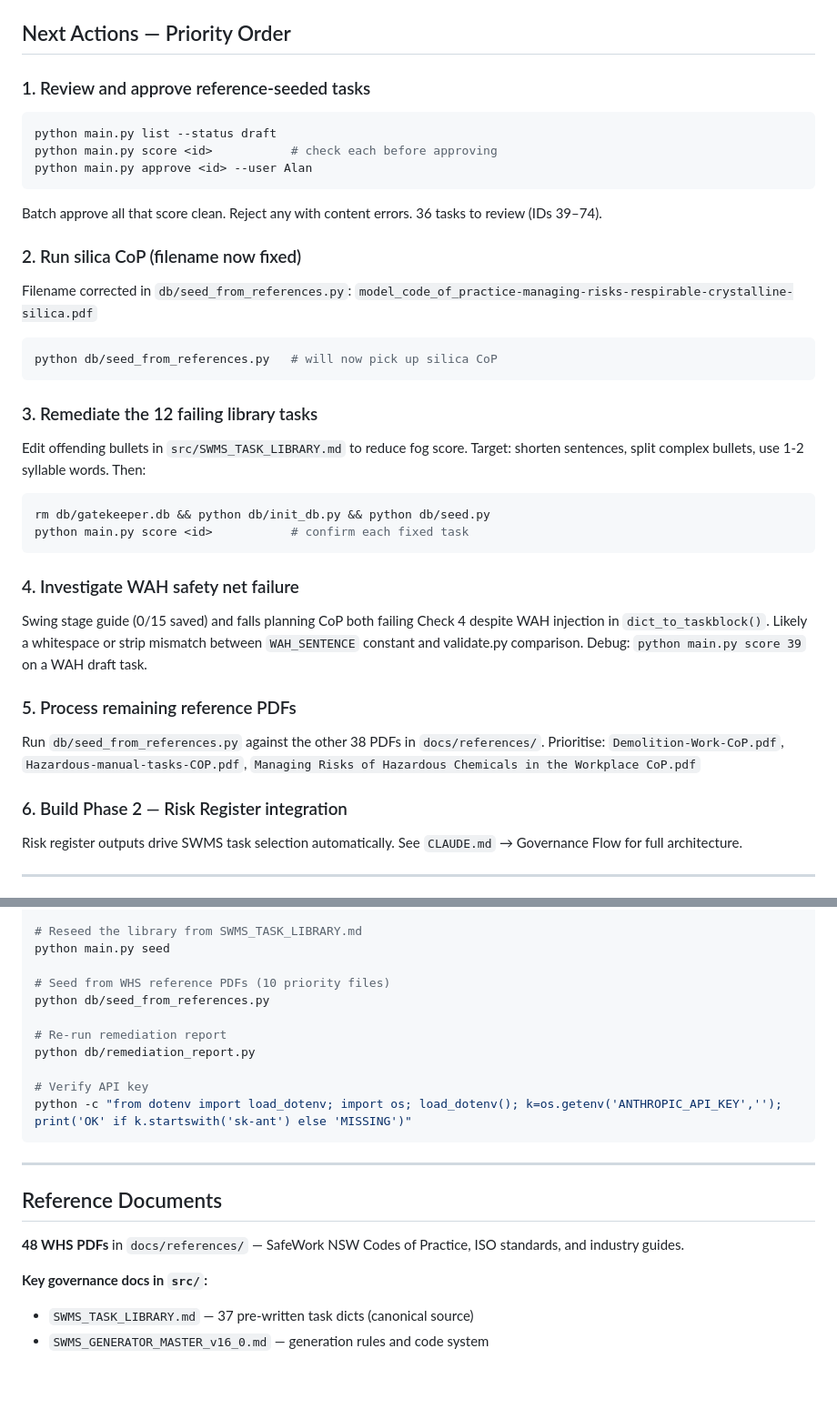
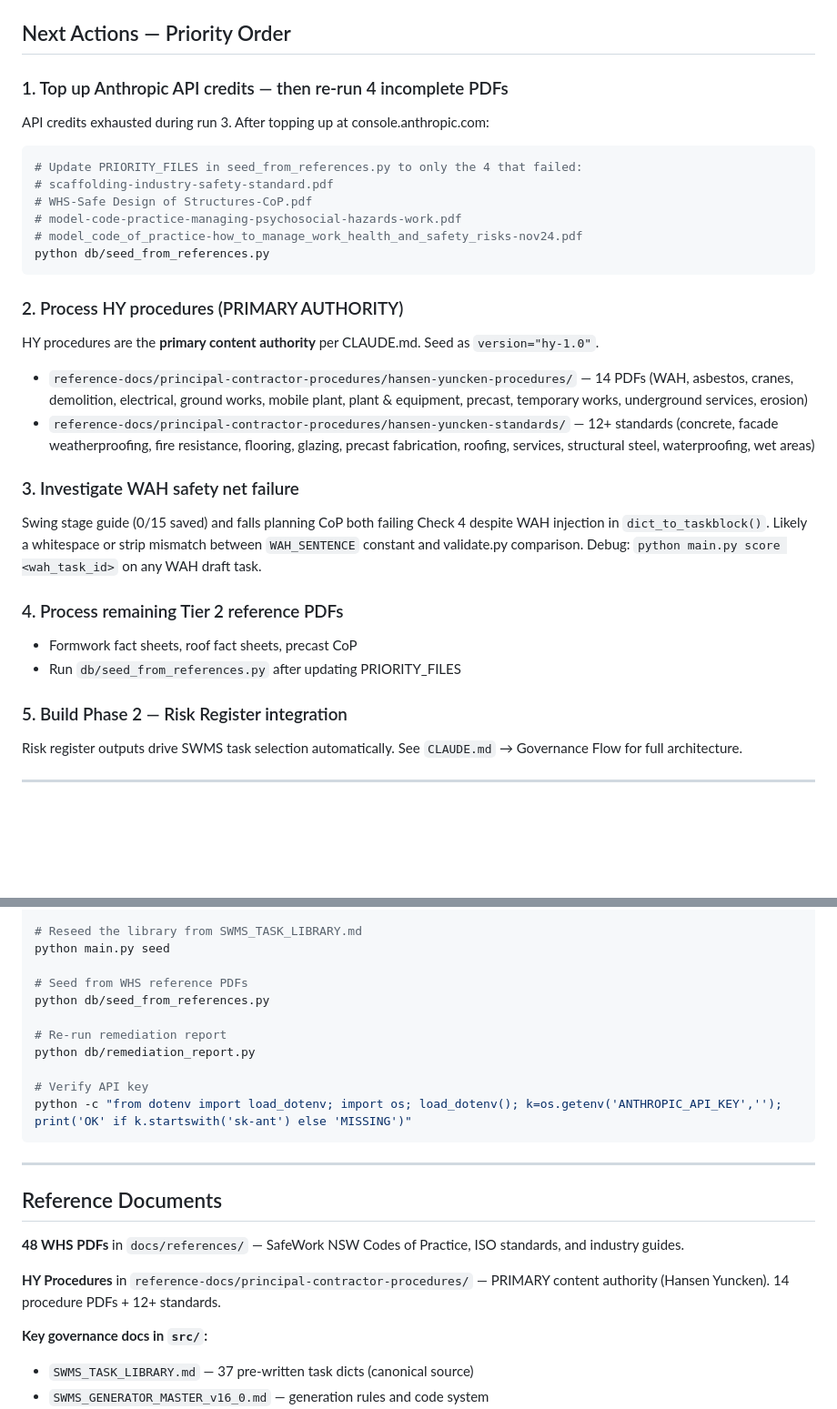
Before and after one commit to mcxl/gatekeeper, a Markdown page: GATEKEEPER_STATUS.md, 2 parts joined by grey strips. Shown at 91% size. Rendered like a GitHub page; blank space fills up the shorter version.

````diff
--- a/GATEKEEPER_STATUS.md
+++ b/GATEKEEPER_STATUS.md
@@ -105,42 +102,38 @@ Full details with offending bullets: `db/remediation_needed.md`
 ## Next Actions — Priority Order
 
-### 1. Review and approve reference-seeded tasks
+### 1. Top up Anthropic API credits — then re-run 4 incomplete PDFs
+API credits exhausted during run 3. After topping up at console.anthropic.com:
 ```bash
-python main.py list --status draft
-python main.py score <id>           # check each before approving
-python main.py approve <id> --user Alan
-```
-Batch approve all that score clean. Reject any with content errors.
-36 tasks to review (IDs 39–74).
-
-### 2. Run silica CoP (filename now fixed)
-Filename corrected in `db/seed_from_references.py`:
-`model_code_of_practice-managing-risks-respirable-crystalline-silica.pdf`
-```bash
-python db/seed_from_references.py   # will now pick up silica CoP
+# Update PRIORITY_FILES in seed_from_references.py to only the 4 that failed:
+# scaffolding-industry-safety-standard.pdf
+# WHS-Safe Design of Structures-CoP.pdf
+# model-code-practice-managing-psychosocial-hazards-work.pdf
+# model_code_of_practice-how_to_manage_work_health_and_safety_risks-nov24.pdf
+python db/seed_from_references.py
 ```
 
-### 3. Remediate the 12 failing library tasks
-Edit offending bullets in `src/SWMS_TASK_LIBRARY.md` to reduce fog score.
-Target: shorten sentences, split complex bullets, use 1-2 syllable words.
-Then:
-```bash
-rm db/gatekeeper.db && python db/init_db.py && python db/seed.py
-python main.py score <id>           # confirm each fixed task
-```
+### 2. Process HY procedures (PRIMARY AUTHORITY)
+HY procedures are the **primary content authority** per CLAUDE.md.
+Seed as `version="hy-1.0"`.
 
-### 4. Investigate WAH safety net failure
+- `reference-docs/principal-contractor-procedures/hansen-yuncken-procedures/` — 14 PDFs
+  (WAH, asbestos, cranes, demolition, electrical, ground works, mobile plant,
+  plant & equipment, precast, temporary works, underground services, erosion)
+- `reference-docs/principal-contractor-procedures/hansen-yuncken-standards/` — 12+ standards
+  (concrete, facade weatherproofing, fire resistance, flooring, glazing,
+  precast fabrication, roofing, services, structural steel, waterproofing, wet areas)
+
+### 3. Investigate WAH safety net failure
 Swing stage guide (0/15 saved) and falls planning CoP both failing Check 4
 despite WAH injection in `dict_to_taskblock()`. Likely a whitespace or
 strip mismatch between `WAH_SENTENCE` constant and validate.py comparison.
-Debug: `python main.py score 39` on a WAH draft task.
+Debug: `python main.py score <wah_task_id>` on any WAH draft task.
 
-### 5. Process remaining reference PDFs
-Run `db/seed_from_references.py` against the other 38 PDFs in `docs/references/`.
-Prioritise: `Demolition-Work-CoP.pdf`, `Hazardous-manual-tasks-COP.pdf`,
-`Managing Risks of Hazardous Chemicals in the Workplace CoP.pdf`
+### 4. Process remaining Tier 2 reference PDFs
+- Formwork fact sheets, roof fact sheets, precast CoP
+- Run `db/seed_from_references.py` after updating PRIORITY_FILES
 
-### 6. Build Phase 2 — Risk Register integration
+### 5. Build Phase 2 — Risk Register integration
 Risk register outputs drive SWMS task selection automatically.
 See `CLAUDE.md` → Governance Flow for full architecture.
 
@@ -166,7 +159,7 @@ python main.py approve <id> --user Alan
 # Reseed the library from SWMS_TASK_LIBRARY.md
 python main.py seed
 
-# Seed from WHS reference PDFs (10 priority files)
+# Seed from WHS reference PDFs
 python db/seed_from_references.py
 
 # Re-run remediation report
@@ -183,6 +176,9 @@ python -c "from dotenv import load_dotenv; import os; load_dotenv(); k=os.getenv
 **48 WHS PDFs** in `docs/references/` — SafeWork NSW Codes of Practice,
 ISO standards, and industry guides.
 
+**HY Procedures** in `reference-docs/principal-contractor-procedures/` —
+PRIMARY content authority (Hansen Yuncken). 14 procedure PDFs + 12+ standards.
+
 **Key governance docs in `src/`:**
 - `SWMS_TASK_LIBRARY.md` — 37 pre-written task dicts (canonical source)
 - `SWMS_GENERATOR_MASTER_v16_0.md` — generation rules and code system
````
Also changed, not shown: other parts of GATEKEEPER_STATUS.md (+36 -39 lines).
